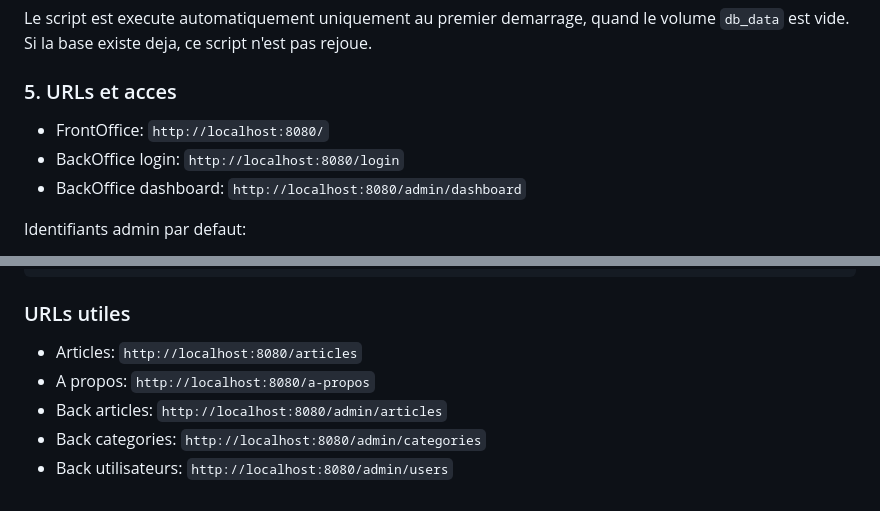
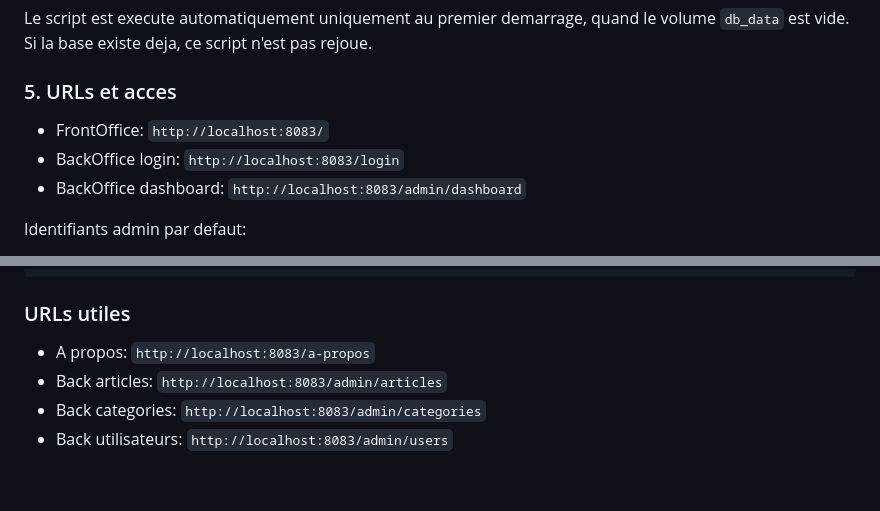
Before and after one commit to KiadyRasolofoson/iran_war, a Markdown page: README.md, 2 parts joined by grey strips. Rendered like a GitHub page.

```diff
--- a/README.md
+++ b/README.md
@@ -52,9 +52,9 @@ Si la base existe deja, ce script n'est pas rejoue.
 
 ### 5. URLs et acces
 
-- FrontOffice: `http://localhost:8080/`
-- BackOffice login: `http://localhost:8080/login`
-- BackOffice dashboard: `http://localhost:8080/admin/dashboard`
+- FrontOffice: `http://localhost:8083/`
+- BackOffice login: `http://localhost:8083/login`
+- BackOffice dashboard: `http://localhost:8083/admin/dashboard`
 
 Identifiants admin par defaut:
 
@@ -121,8 +121,7 @@ docker compose exec -T db sh -lc 'mysql -u"$MYSQL_USER" -p"$MYSQL_PASSWORD" "$MY
 
 ### URLs utiles
 
-- Articles: `http://localhost:8080/articles`
-- A propos: `http://localhost:8080/a-propos`
-- Back articles: `http://localhost:8080/admin/articles`
-- Back categories: `http://localhost:8080/admin/categories`
-- Back utilisateurs: `http://localhost:8080/admin/users`
+- A propos: `http://localhost:8083/a-propos`
+- Back articles: `http://localhost:8083/admin/articles`
+- Back categories: `http://localhost:8083/admin/categories`
+- Back utilisateurs: `http://localhost:8083/admin/users`
```
